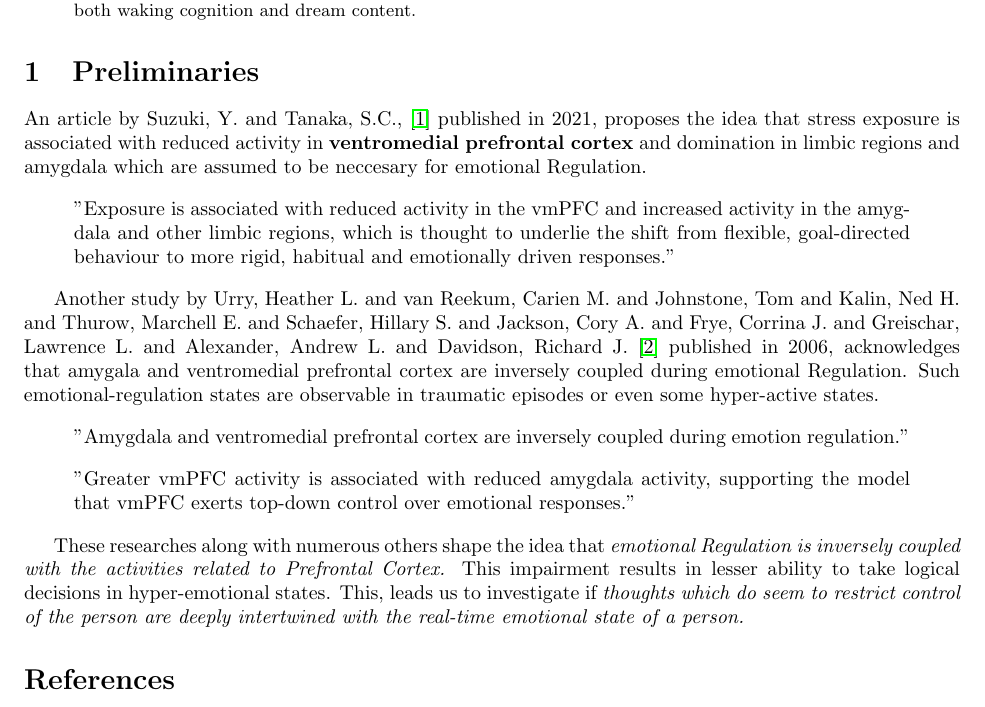
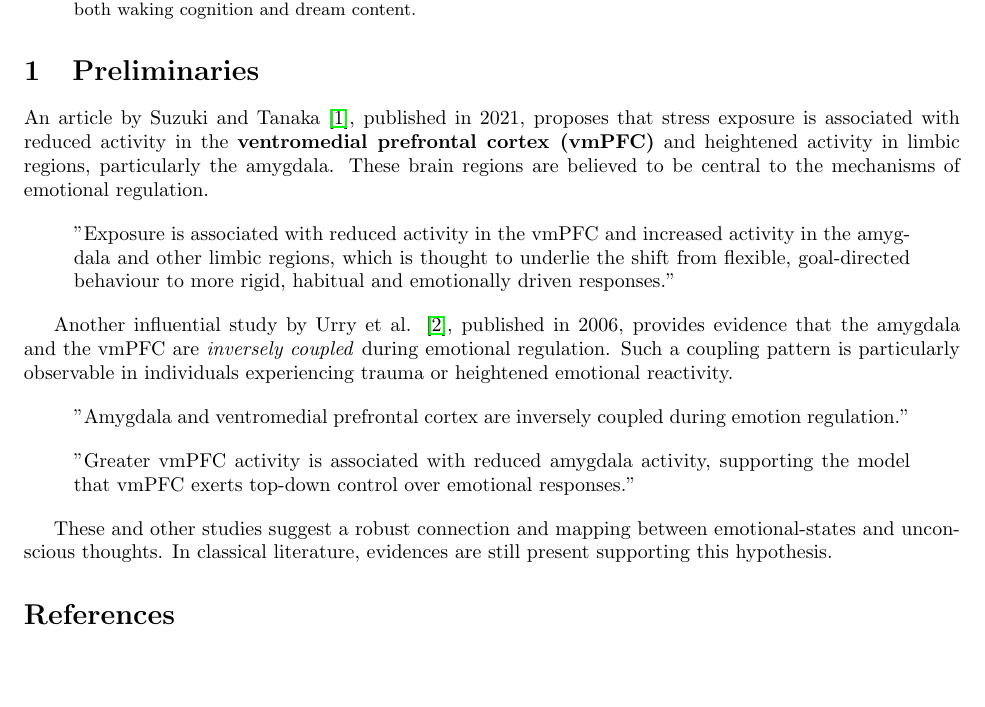
Before and after one commit to The-Jayant-Sharma/Emotional-Resonance-Mapping-Hypothesis, a LaTeX paper (code/document.tex, which reads code/sections/section-1.tex): part of page 1 of 2, cut so that both start at the same text, the shorter picture padded with empty space. Compiled offline with pdfLaTeX.

Commit message:
Update section-1.tex
-Added clarity.

```diff
--- a/code/sections/section-1.tex
+++ b/code/sections/section-1.tex
@@ -1,11 +1,12 @@
 \section{Preliminaries}
-An article by Suzuki, Y. and Tanaka, S.C., \cite{suzuki2021} published in 2021, proposes the idea that stress exposure is associated with reduced activity in \textbf{ventromedial prefrontal cortex} and domination in limbic regions and amygdala which are assumed to be neccesary for emotional Regulation.
+
+An article by Suzuki and Tanaka \cite{suzuki2021}, published in 2021, proposes that stress exposure is associated with reduced activity in the \textbf{ventromedial prefrontal cortex (vmPFC)} and heightened activity in limbic regions, particularly the amygdala. These brain regions are believed to be central to the mechanisms of emotional regulation.
 
 \begin{quote}
 "Exposure is associated with reduced activity in the vmPFC and increased activity in the amygdala and other limbic regions, which is thought to underlie the shift from flexible, goal-directed behaviour to more rigid, habitual and emotionally driven responses."
 \end{quote}
 
-Another study by Urry, Heather L. and van Reekum, Carien M. and Johnstone, Tom and Kalin, Ned H. and Thurow, Marchell E. and Schaefer, Hillary S. and Jackson, Cory A. and Frye, Corrina J. and Greischar, Lawrence L. and Alexander, Andrew L. and Davidson, Richard J. \cite{Urry2006} published in 2006, acknowledges that amygala and ventromedial prefrontal cortex are inversely coupled during emotional Regulation. Such emotional-regulation states are observable in traumatic episodes or even some hyper-active states.
+Another influential study by Urry et al. \cite{Urry2006}, published in 2006, provides evidence that the amygdala and the vmPFC are \emph{inversely coupled} during emotional regulation. Such a coupling pattern is particularly observable in individuals experiencing trauma or heightened emotional reactivity.
 
 \begin{quote}
 "Amygdala and ventromedial prefrontal cortex are inversely coupled during emotion regulation."
@@ -14,5 +15,4 @@ Another study by Urry, Heather L. and van Reekum, Carien M. and Johnstone, Tom a
 "Greater vmPFC activity is associated with reduced amygdala activity, supporting the model that vmPFC exerts top-down control over emotional responses."
 \end{quote}
 
-These researches along with numerous others shape the idea that \emph{emotional Regulation is inversely coupled with the activities related to Prefrontal Cortex.}
-This impairment results in lesser ability to take logical decisions in hyper-emotional states. This, leads us to investigate if \emph{thoughts which do seem to restrict control of the person are deeply intertwined with the real-time emotional state of a person.}
+These and other studies suggest a robust connection and mapping between emotional-states and unconscious thoughts. In classical literature, evidences are still present supporting this hypothesis.
```
